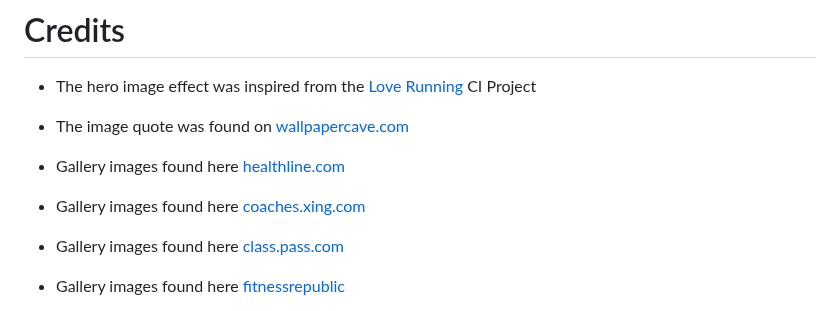
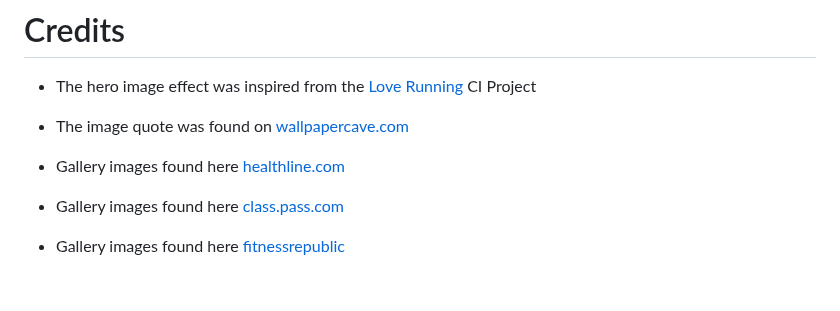
Before and after one commit to Issam-Allymis/S-G-F, a Markdown page: README.md, the part around one of its changes. GitHub-like rendering; blank space fills up the shorter version.

Commit message:
Update README.md
Signed-off-by: Issam-Allymis <126810074+Issam-Allymis@users.noreply.github.com>

```diff
--- a/README.md
+++ b/README.md
@@ -178,8 +178,6 @@ See image below
 
 - Gallery images found here [healthline.com](https://www.healthline.com/health-news/women-urged-to-exercise-vigorously-to-stay-heart-healthy)
 
-- Gallery images found here [coaches.xing.com](https://coaches.xing.com/magazin/mentaltraining-im-business)
-
 - Gallery images found here [class.pass.com](https://classpass.com/classes/athens-health-and-fitness-athens-nulj/pump-16fecc0bd46)
 
 - Gallery images found here [fitnessrepublic](https://wwws.fitnessrepublic.com/action/workout-challenges)
```
Also changed, not shown: other parts of README.md (+1 -1 lines).
